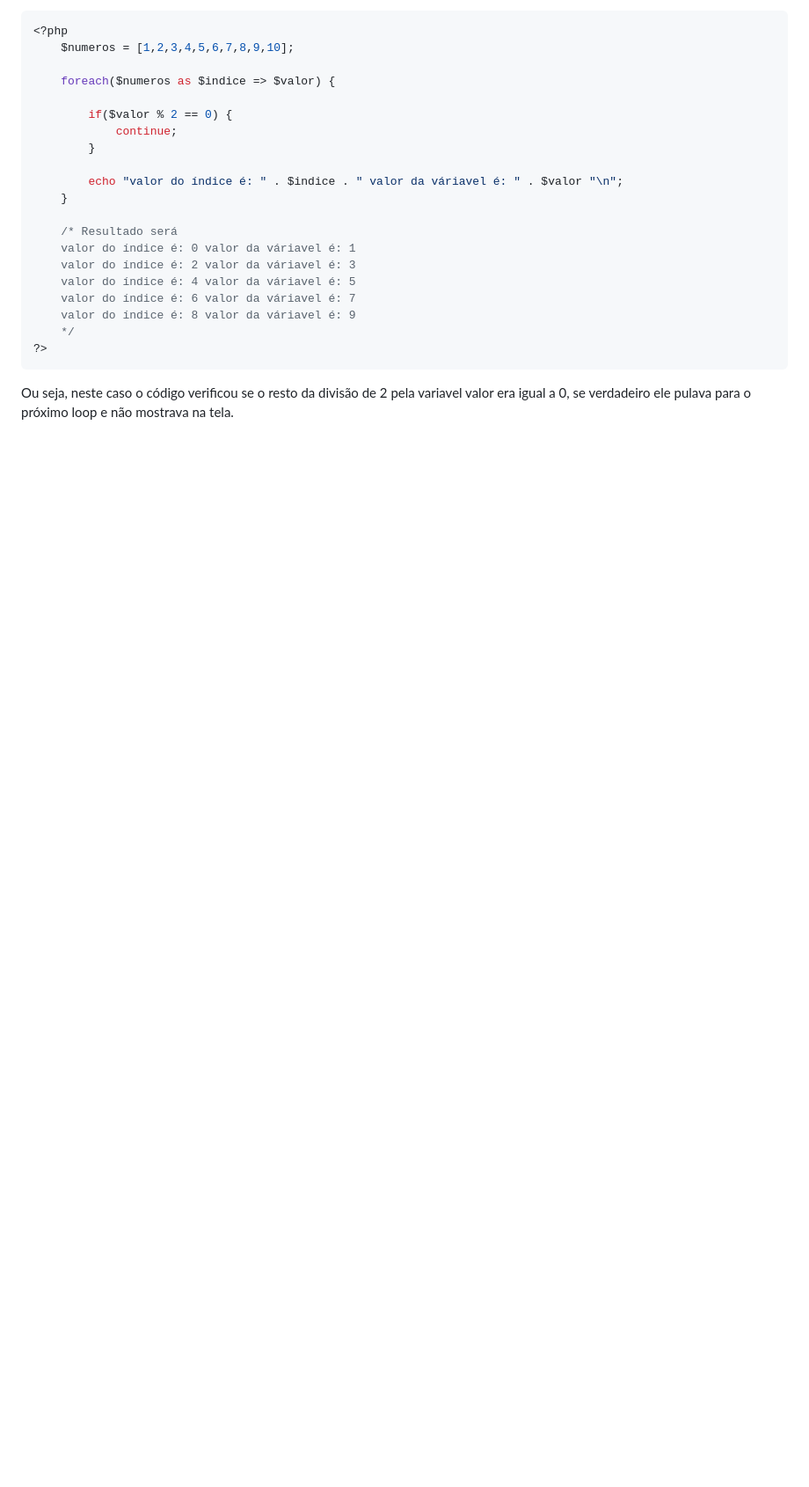
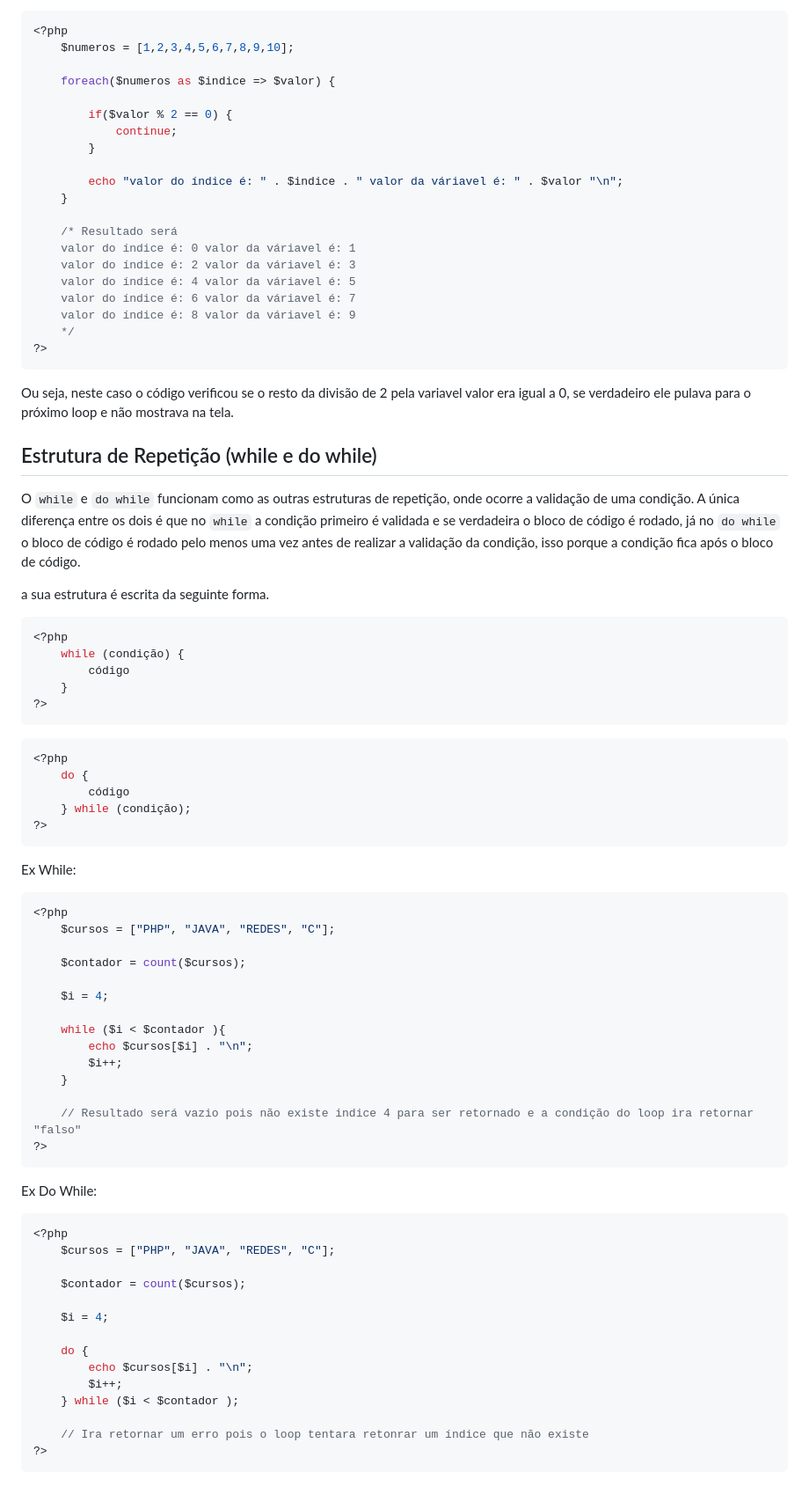
Before and after one commit to ThiagoGreiner/Estudos, a Markdown page: ESTUDOS/PHP/10.estruturas_de_repetição.md, the part around the change. Shown: that part at 88% size. GitHub-like rendering; blank space fills up the shorter version.

Commit message:
Adiciona while e do while

````diff
--- a/ESTUDOS/PHP/10.estruturas_de_repetição.md
+++ b/ESTUDOS/PHP/10.estruturas_de_repetição.md
@@ -143,3 +143,63 @@ Em alguns casos tambem pode ser necessario realizar o loop somente em determinad
 ```
 
 Ou seja, neste caso o código verificou se o resto da divisão de 2 pela variavel valor era igual a 0, se verdadeiro ele pulava para o próximo loop e não mostrava na tela.
+
+## Estrutura de Repetição (while e do while)
+
+O ``while`` e ``do while`` funcionam como as outras estruturas de repetição, onde ocorre a validação de uma condição. A única diferença entre os dois é que no ``while`` a condição primeiro é validada e se verdadeira o bloco de código é rodado, já no ``do while`` o bloco de código é rodado pelo menos uma vez antes de realizar a validação da condição, isso porque a condição fica após o bloco de código.
+
+a sua estrutura é escrita da seguinte forma.
+
+```php
+<?php
+    while (condição) {
+        código
+    }
+?>
+```
+
+```php
+<?php
+    do {
+        código
+    } while (condição);
+?>
+```
+
+Ex While:
+
+```php
+<?php
+    $cursos = ["PHP", "JAVA", "REDES", "C"];
+
+    $contador = count($cursos);
+
+    $i = 4;
+
+    while ($i < $contador ){
+        echo $cursos[$i] . "\n";
+        $i++;
+    }
+
+    // Resultado será vazio pois não existe indice 4 para ser retornado e a condição do loop ira retornar "falso"
+?>
+```
+
+Ex Do While:
+
+```php
+<?php
+    $cursos = ["PHP", "JAVA", "REDES", "C"];
+
+    $contador = count($cursos);
+
+    $i = 4;
+
+    do {
+        echo $cursos[$i] . "\n";
+        $i++;
+    } while ($i < $contador );
+
+    // Ira retornar um erro pois o loop tentara retonrar um índice que não existe
+?>
+```
````
